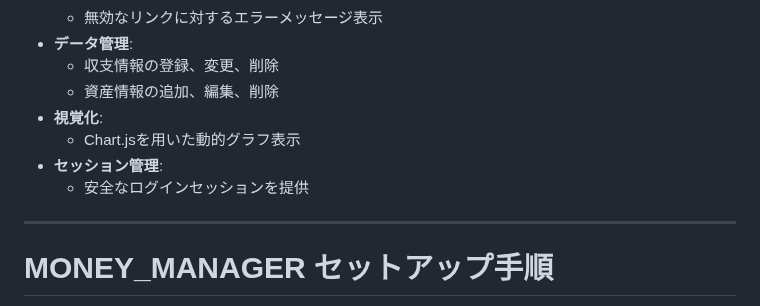
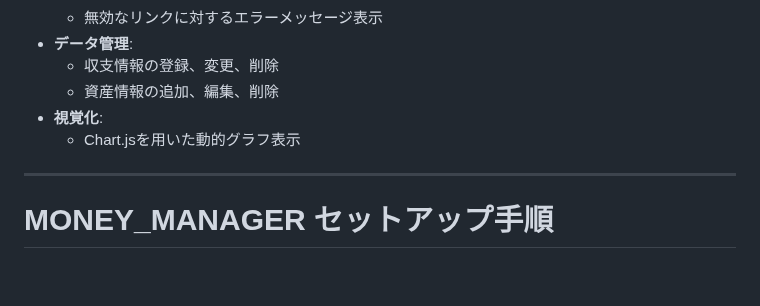
Before and after one commit to wawawa2001/Money_Manager, a Markdown page: README.md, the part around the change. Drawn GitHub-style; blank space fills up the shorter version.

```diff
--- a/README.md
+++ b/README.md
@@ -13,8 +13,6 @@ MONEY_MANAGERは、PythonとMySQLを使用した資産管理システムです
   - 資産情報の追加、編集、削除
 - **視覚化**:
   - Chart.jsを用いた動的グラフ表示
-- **セッション管理**:
-  - 安全なログインセッションを提供
 
 ---
 
```
